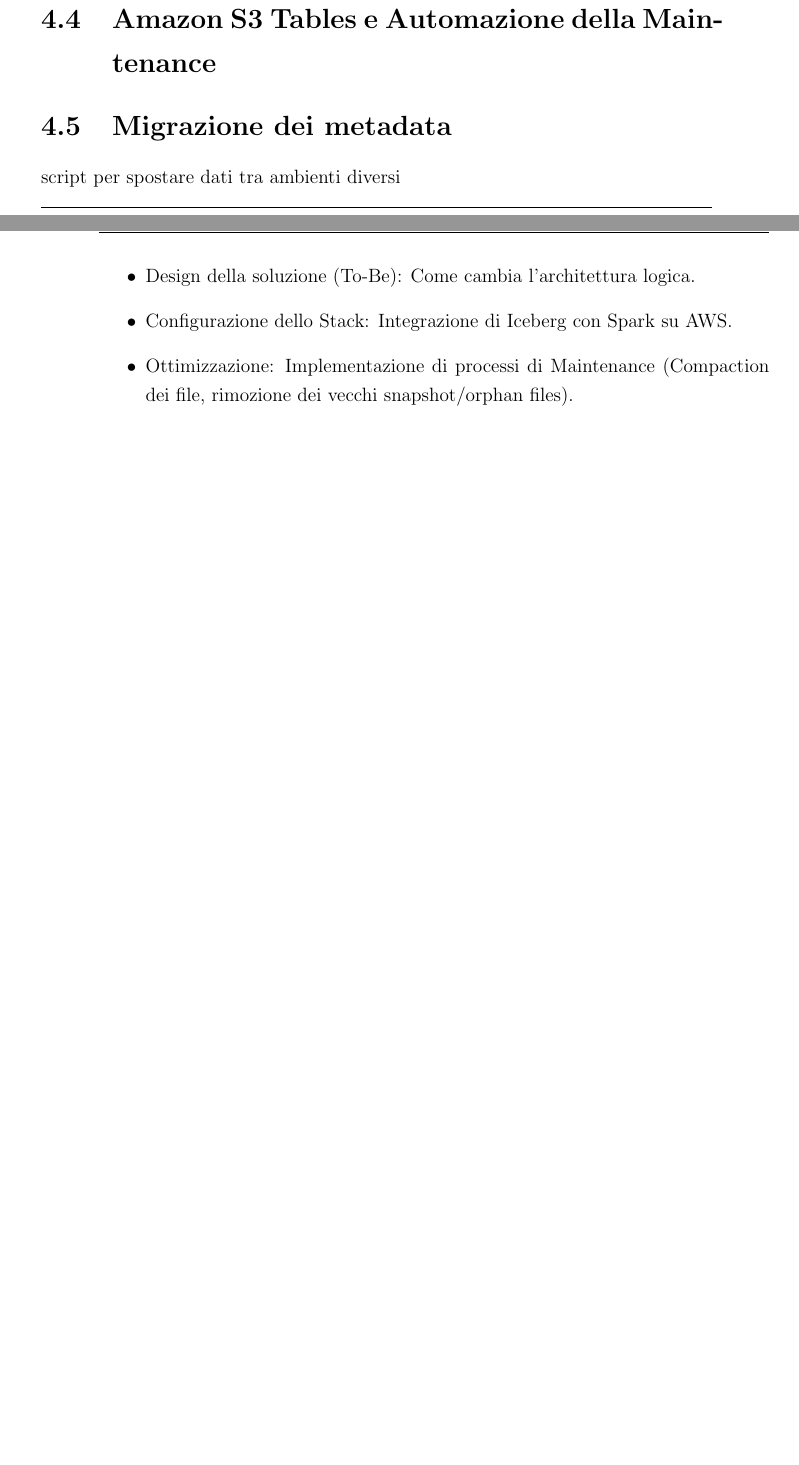
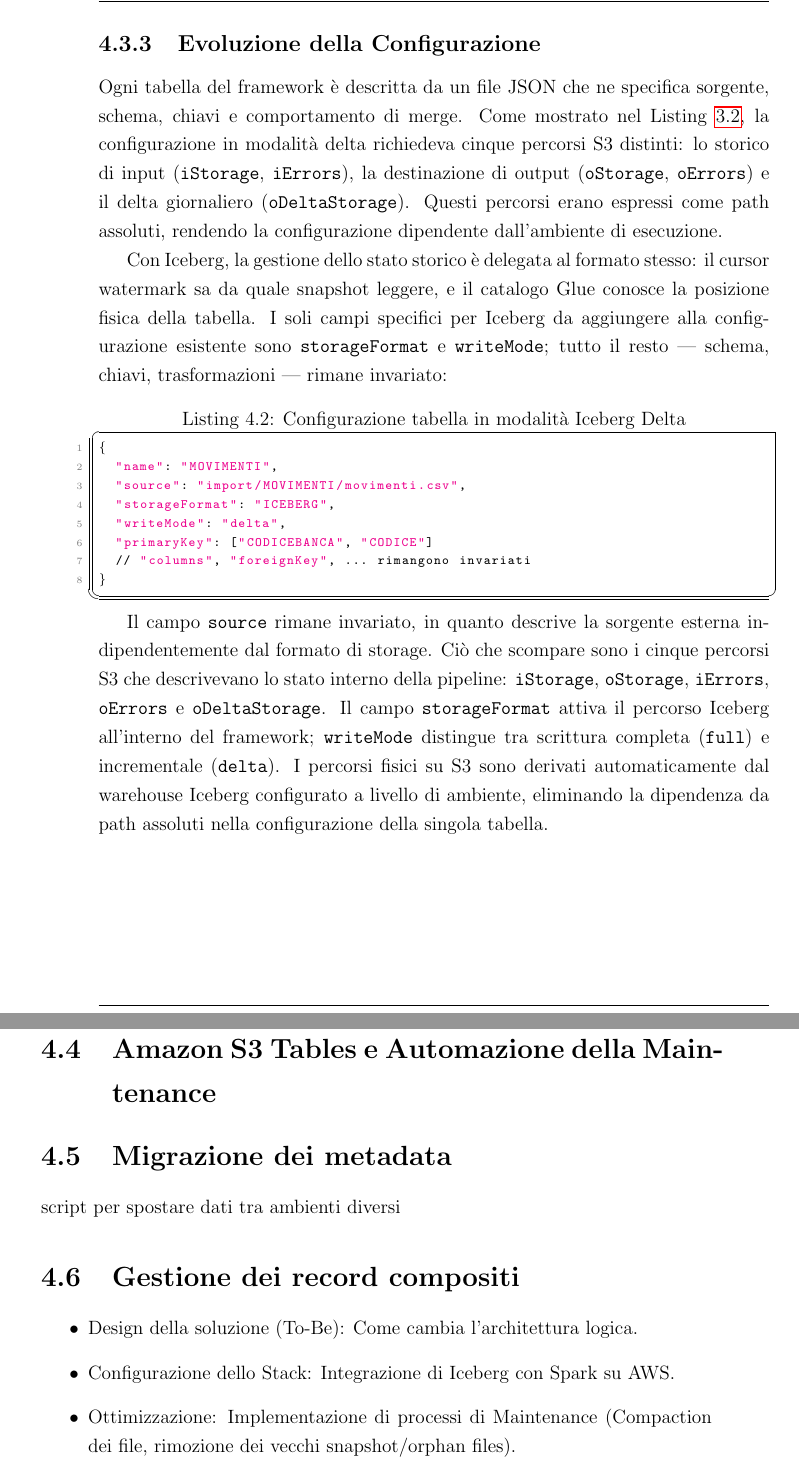
Before and after one commit to TommasoBrini/tesi, a LaTeX thesis (thesis-main.tex): two parts of pages 67 and 68 of 77 before the commit and two parts of pages 68 and 69 of 79 after it, joined at a grey line, cut at the place of the change, the shorter picture padded with empty space. Compiled offline with pdfLaTeX.

Commit message:
chore(tesi): update 4 chapter

```diff
--- a/thesis-main.tex
+++ b/thesis-main.tex
@@ -1307,7 +1307,29 @@ Nelle esecuzioni successive, il cursor viene letto prima di qualsiasi operazione
 A supporto dello sviluppo, il framework espone una \textbf{modalità \texttt{--dev-mode}}: il cursor non viene aggiornato a fine batch e, prima di ogni riesecuzione, le tabelle vengono automaticamente riportate allo snapshot consolidato di \textit{t-1} tramite la procedura nativa di Iceberg \texttt{rollback\_to\_timestamp(...)}.
 Lo sviluppatore può così eseguire il batch quante volte vuole, cambiando parametri, configurazioni o trasformazioni, ripartendo sempre dallo stesso stato di partenza, senza alcun intervento manuale sulle tabelle.
 
+\newpage
+\subsection{Evoluzione della Configurazione}
+\label{sec:config-dichiarativa}
 
+Ogni tabella del framework è descritta da un file JSON che ne specifica sorgente, schema, chiavi e comportamento di merge. Come mostrato nel Listing~\ref{lst:config-delta}, la configurazione in modalità delta richiedeva cinque percorsi S3 distinti: lo storico di input (\texttt{iStorage}, \texttt{iErrors}), la destinazione di output (\texttt{oStorage}, \texttt{oErrors}) e il delta giornaliero (\texttt{oDeltaStorage}). Questi percorsi erano espressi come path assoluti, rendendo la configurazione dipendente dall'ambiente di esecuzione.
+
+Con Iceberg, la gestione dello stato storico è delegata al formato stesso: il cursor watermark sa da quale snapshot leggere, e il catalogo Glue conosce la posizione fisica della tabella. I soli campi specifici per Iceberg da aggiungere alla configurazione esistente sono \texttt{storageFormat} e \texttt{writeMode}; tutto il resto — schema, chiavi, trasformazioni — rimane invariato:
+
+\begin{lstlisting}[language=JSON, caption={Configurazione tabella in modalità Iceberg Delta}, label={lst:config-iceberg}]
+{
+  "name": "MOVIMENTI",
+  "source": "import/MOVIMENTI/movimenti.csv",
+  "storageFormat": "ICEBERG",
+  "writeMode": "delta",
+  "primaryKey": ["CODICEBANCA", "CODICE"]
+  // "columns", "foreignKey", ... rimangono invariati
+}
+\end{lstlisting}
+
+Il campo \texttt{source} rimane invariato, in quanto descrive la sorgente esterna indipendentemente dal formato di storage.
+Ciò che scompare sono i cinque percorsi S3 che descrivevano lo stato interno della pipeline: \texttt{iStorage}, \texttt{oStorage}, \texttt{iErrors}, \texttt{oErrors} e \texttt{oDeltaStorage}.
+Il campo \texttt{storageFormat} attiva il percorso Iceberg all'interno del framework; \texttt{writeMode} distingue tra scrittura completa (\texttt{full}) e incrementale (\texttt{delta}).
+I percorsi fisici su S3 sono derivati automaticamente dal warehouse Iceberg configurato a livello di ambiente, eliminando la dipendenza da path assoluti nella configurazione della singola tabella.
 
 \section{Amazon S3 Tables e Automazione della Maintenance}
 % Introduzione a S3 Tables.
@@ -1317,6 +1339,8 @@ Lo sviluppatore può così eseguire il batch quante volte vuole, cambiando param
 
 \section{Migrazione dei metadata}
 script per spostare dati tra ambienti diversi
+
+\section{Gestione dei record compositi}
 
 
 \begin{itemize}
```
Also changed, not shown: thesis-main.pdf.
